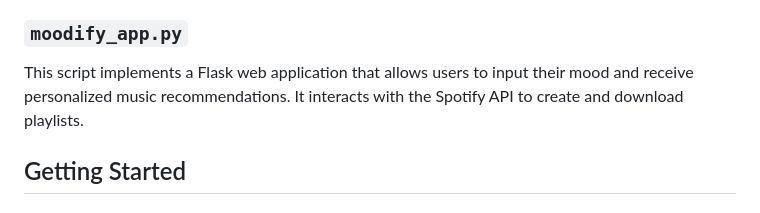
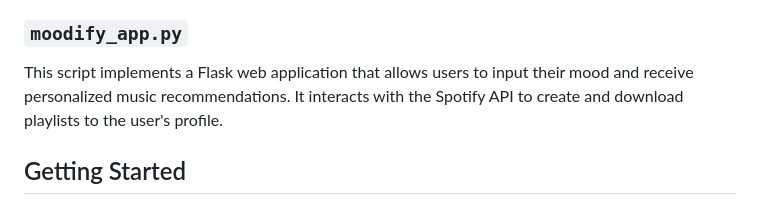
Before and after one commit to hemmanuel5/moodify_app, a Markdown page: README.md, the part around the change. Drawn GitHub-style.

```diff
--- a/README.md
+++ b/README.md
@@ -30,7 +30,7 @@ This script loads training and testing data, preprocesses it, trains a Decision
 
 ### `moodify_app.py`
 
-This script implements a Flask web application that allows users to input their mood and receive personalized music recommendations. It interacts with the Spotify API to create and download playlists.
+This script implements a Flask web application that allows users to input their mood and receive personalized music recommendations. It interacts with the Spotify API to create and download playlists to the user's profile.
 
 
 ## Getting Started
```
